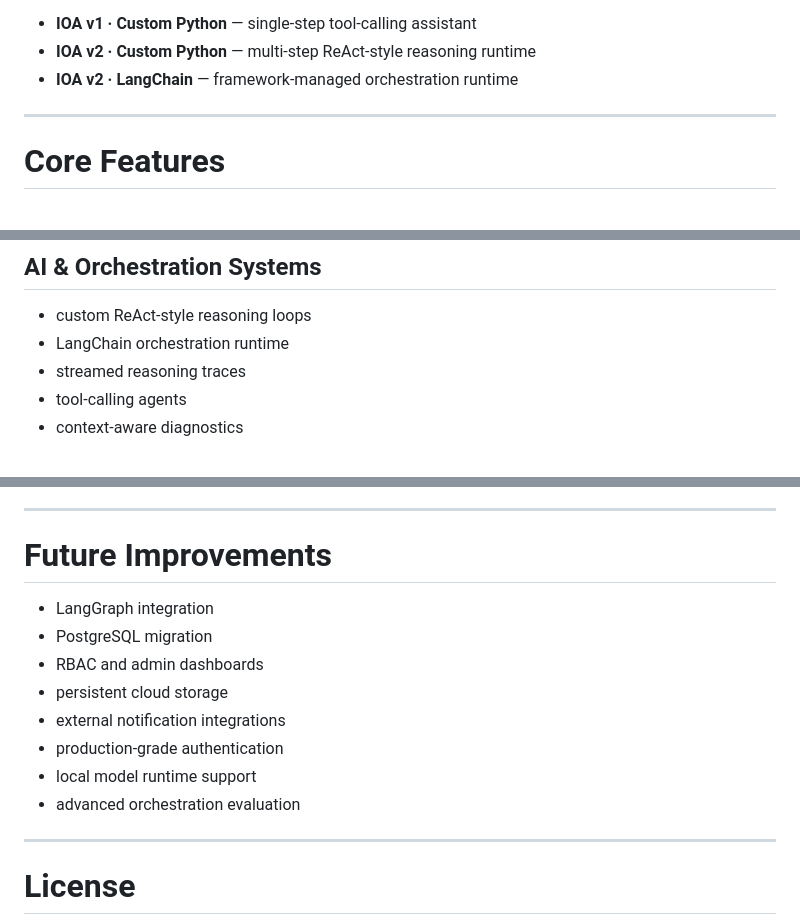
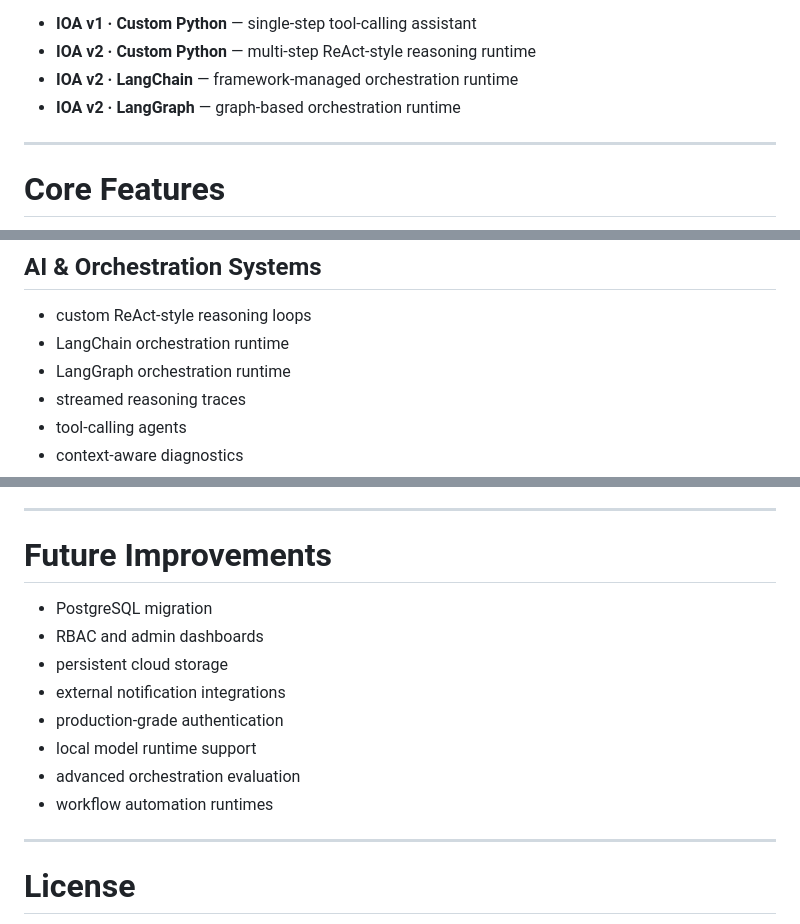
Before and after one commit to giangng611/iot-ops-agent, a Markdown page: README.md, 3 parts joined by grey strips. Rendered like a GitHub page.

```diff
--- a/README.md
+++ b/README.md
@@ -35,6 +35,7 @@ The project currently supports multiple orchestration runtimes:
 * **IOA v1 · Custom Python** — single-step tool-calling assistant
 * **IOA v2 · Custom Python** — multi-step ReAct-style reasoning runtime
 * **IOA v2 · LangChain** — framework-managed orchestration runtime
+* **IOA v2 · LangGraph** — graph-based orchestration runtime
 
 ---
 
@@ -94,6 +95,7 @@ Realtime Dashboard UI
 
 * custom ReAct-style reasoning loops
 * LangChain orchestration runtime
+* LangGraph orchestration runtime
 * streamed reasoning traces
 * tool-calling agents
 * context-aware diagnostics
@@ -205,7 +205,6 @@ Environment variables should be configured through the deployment provider inste
 
 # Future Improvements
 
-* LangGraph integration
 * PostgreSQL migration
 * RBAC and admin dashboards
 * persistent cloud storage
@@ -213,6 +212,7 @@ Environment variables should be configured through the deployment provider inste
 * production-grade authentication
 * local model runtime support
 * advanced orchestration evaluation
+* workflow automation runtimes
 
 ---
 
```
Also changed, not shown: other parts of README.md (+3 -5 lines).
